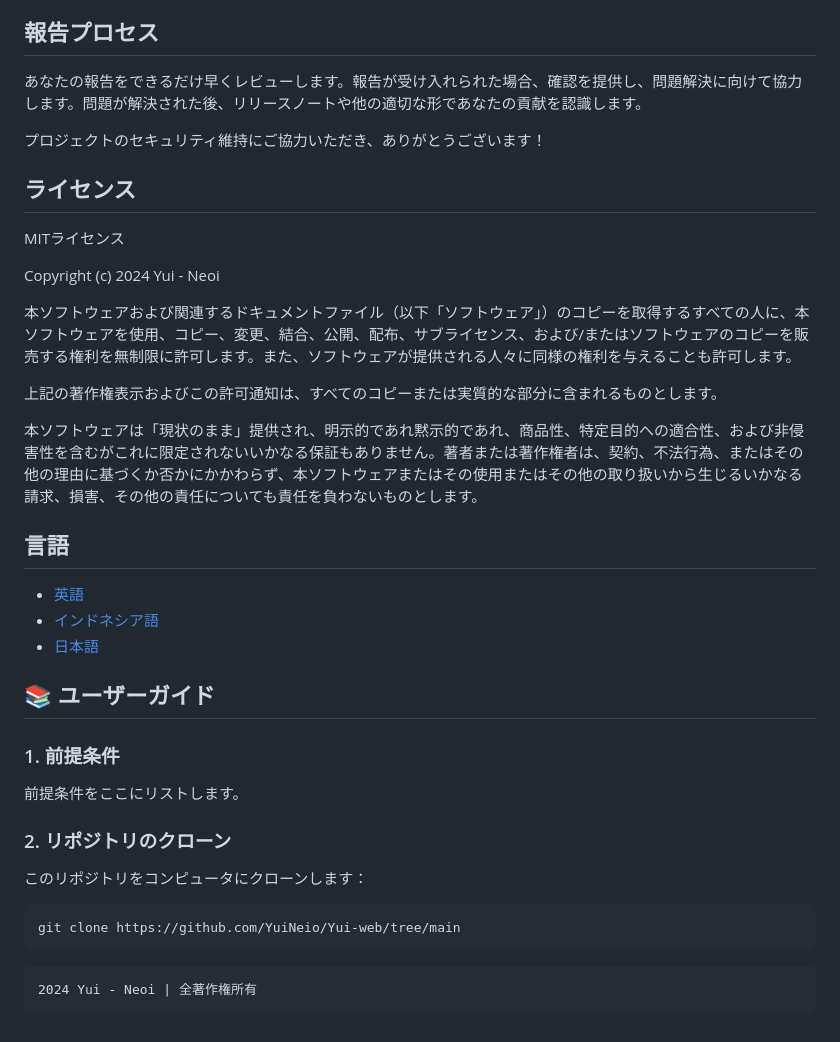
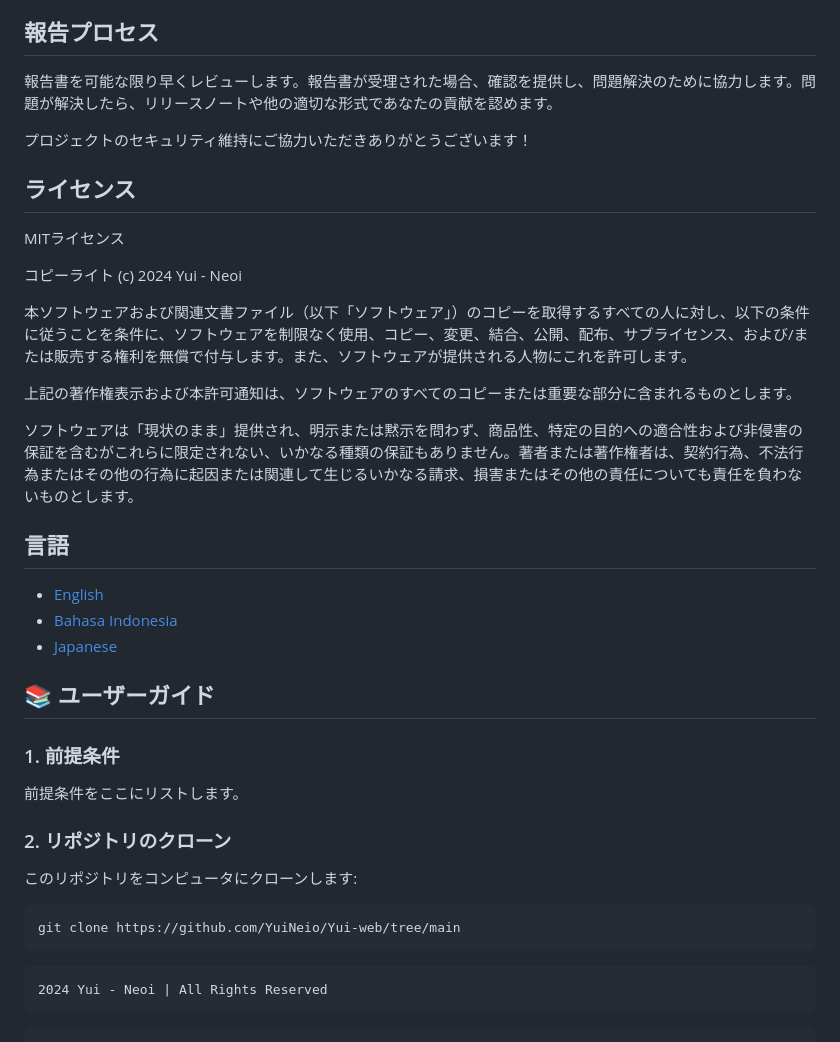
Before and after one commit to YuiNeio/yuineoi, a Markdown page: README_JP.md, the part around one of its changes. GitHub-like rendering.

````diff
--- a/README_JP.md
+++ b/README_JP.md
@@ -50,27 +61,27 @@ _ボットは広く配布されません、なぜならVIPボットまたは販
 
 ## 報告プロセス
 
-あなたの報告をできるだけ早くレビューします。報告が受け入れられた場合、確認を提供し、問題解決に向けて協力します。問題が解決された後、リリースノートや他の適切な形であなたの貢献を認識します。
+報告書を可能な限り早くレビューします。報告書が受理された場合、確認を提供し、問題解決のために協力します。問題が解決したら、リリースノートや他の適切な形式であなたの貢献を認めます。
 
-プロジェクトのセキュリティ維持にご協力いただき、ありがとうございます！
+プロジェクトのセキュリティ維持にご協力いただきありがとうございます！
 
 ## ライセンス
 
 MITライセンス
 
-Copyright (c) 2024 Yui - Neoi
+コピーライト (c) 2024 Yui - Neoi
 
-本ソフトウェアおよび関連するドキュメントファイル（以下「ソフトウェア」）のコピーを取得するすべての人に、本ソフトウェアを使用、コピー、変更、結合、公開、配布、サブライセンス、および/またはソフトウェアのコピーを販売する権利を無制限に許可します。また、ソフトウェアが提供される人々に同様の権利を与えることも許可します。
+本ソフトウェアおよび関連文書ファイル（以下「ソフトウェア」）のコピーを取得するすべての人に対し、以下の条件に従うことを条件に、ソフトウェアを制限なく使用、コピー、変更、結合、公開、配布、サブライセンス、および/または販売する権利を無償で付与します。また、ソフトウェアが提供される人物にこれを許可します。
 
-上記の著作権表示およびこの許可通知は、すべてのコピーまたは実質的な部分に含まれるものとします。
+上記の著作権表示および本許可通知は、ソフトウェアのすべてのコピーまたは重要な部分に含まれるものとします。
 
-本ソフトウェアは「現状のまま」提供され、明示的であれ黙示的であれ、商品性、特定目的への適合性、および非侵害性を含むがこれに限定されないいかなる保証もありません。著者または著作権者は、契約、不法行為、またはその他の理由に基づくか否かにかかわらず、本ソフトウェアまたはその使用またはその他の取り扱いから生じるいかなる請求、損害、その他の責任についても責任を負わないものとします。
+ソフトウェアは「現状のまま」提供され、明示または黙示を問わず、商品性、特定の目的への適合性および非侵害の保証を含むがこれらに限定されない、いかなる種類の保証もありません。著者または著作権者は、契約行為、不法行為またはその他の行為に起因または関連して生じるいかなる請求、損害またはその他の責任についても責任を負わないものとします。
 
 ## 言語
 
-- [英語](README.md)
-- [インドネシア語](README_ID.md)
-- [日本語](README_JP.md)
+- [English](README.md)
+- [Bahasa Indonesia](README_ID.md)
+- [Japanese](README_JP.md)
 
 ## 📚 ユーザーガイド
 
@@ -78,10 +89,11 @@ Copyright (c) 2024 Yui - Neoi
 前提条件をここにリストします。
 
 ### 2. リポジトリのクローン
-このリポジトリをコンピュータにクローンします：
-```bash
+このリポジトリをコンピュータにクローンします:
+```sh
 git clone https://github.com/YuiNeio/Yui-web/tree/main
 ```
 ```
-2024 Yui - Neoi | 全著作権所有
+2024 Yui - Neoi | All Rights Reserved
 ```
+```
````
Also changed, not shown: other parts of README_JP.md (+28 -17 lines).
